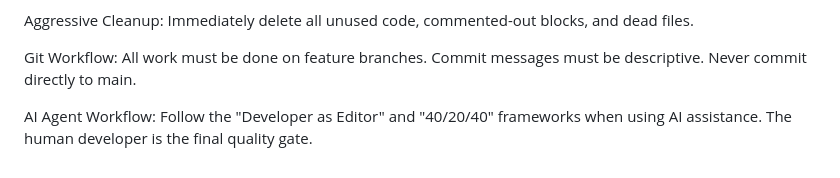
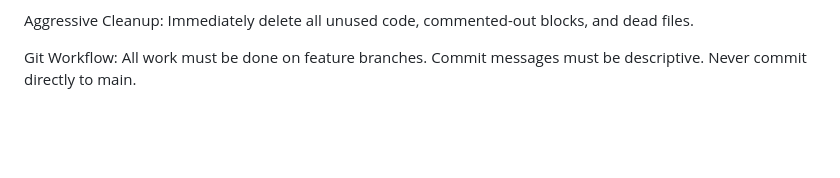
Before and after one commit to Zuljita/DungeonsOnAutomatic, a Markdown page: README.md, the part around the change. Drawn GitHub-style; blank space fills up the shorter version.

```diff
--- a/README.md
+++ b/README.md
@@ -56,5 +56,3 @@ The Single Path Rule: Never create a parallel system for something that already
 Aggressive Cleanup: Immediately delete all unused code, commented-out blocks, and dead files.
 
 Git Workflow: All work must be done on feature branches. Commit messages must be descriptive. Never commit directly to main.
-
-AI Agent Workflow: Follow the "Developer as Editor" and "40/20/40" frameworks when using AI assistance. The human developer is the final quality gate.
```
